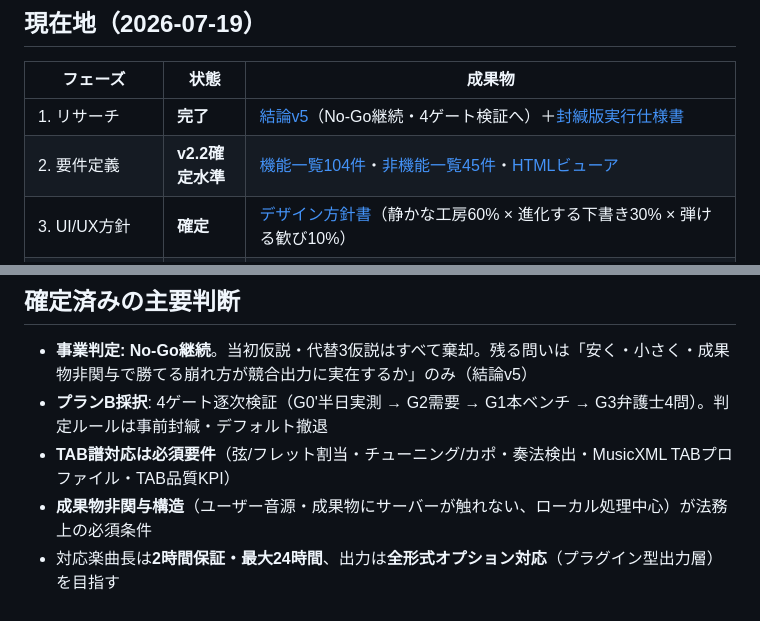
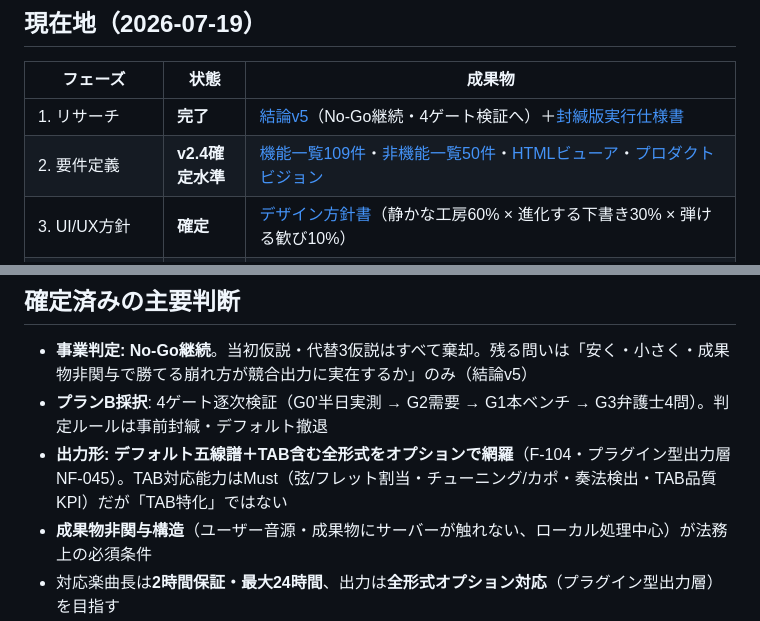
Before and after one commit to iloli-source/EarOnPaper, a Markdown page: README.md, 2 parts joined by grey strips. Drawn GitHub-style.

Commit message:
docs: READMEの要件件数をv2.4に更新・出力形の確定仕様を明記

```diff
--- a/README.md
+++ b/README.md
@@ -7,7 +7,7 @@ AI採譜（音楽音源 → 楽譜/TAB/MIDI変換）のリサーチ・検証・
 | フェーズ | 状態 | 成果物 |
 |---|---|---|
 | 1. リサーチ | **完了** | [結論v5](docs/research/conclusions-v5.md)（No-Go継続・4ゲート検証へ）＋[封緘版実行仕様書](docs/research/gate-execution-spec.md) |
-| 2. 要件定義 | **v2.2確定水準** | [機能一覧104件](docs/requirements/functional-requirements.md)・[非機能一覧45件](docs/requirements/non-functional-requirements.md)・[HTMLビューア](docs/requirements/requirements-viewer.html) |
+| 2. 要件定義 | **v2.4確定水準** | [機能一覧109件](docs/requirements/functional-requirements.md)・[非機能一覧50件](docs/requirements/non-functional-requirements.md)・[HTMLビューア](docs/requirements/requirements-viewer.html)・[プロダクトビジョン](docs/requirements/product-vision.md) |
 | 3. UI/UX方針 | **確定** | [デザイン方針書](docs/requirements/uiux/uiux-direction.md)（静かな工房60% × 進化する下書き30% × 弾ける歓び10%） |
 | 4. 実測検証（テストフェーズ） | **着手待ち** | G0'（MuseScoreβ/MuScriptor半日実測）から開始。Issue #1 参照 |
 | 5. ツール開発・事業判断 | 未着手 | 4ゲート通過時のみ。出力形は確定済み（デフォルト五線＋TAB含む全形式オプション）。G0'実測後に磨き込み順序を決定 |
@@ -16,7 +16,7 @@ AI採譜（音楽音源 → 楽譜/TAB/MIDI変換）のリサーチ・検証・
 
 - **事業判定: No-Go継続**。当初仮説・代替3仮説はすべて棄却。残る問いは「安く・小さく・成果物非関与で勝てる崩れ方が競合出力に実在するか」のみ（結論v5）
 - **プランB採択**: 4ゲート逐次検証（G0'半日実測 → G2需要 → G1本ベンチ → G3弁護士4問）。判定ルールは事前封緘・デフォルト撤退
-- **TAB譜対応は必須要件**（弦/フレット割当・チューニング/カポ・奏法検出・MusicXML TABプロファイル・TAB品質KPI）
+- **出力形: デフォルト五線譜＋TAB含む全形式をオプションで網羅**（F-104・プラグイン型出力層NF-045）。TAB対応能力はMust（弦/フレット割当・チューニング/カポ・奏法検出・TAB品質KPI）だが「TAB特化」ではない
 - **成果物非関与構造**（ユーザー音源・成果物にサーバーが触れない、ローカル処理中心）が法務上の必須条件
 - 対応楽曲長は**2時間保証・最大24時間**、出力は**全形式オプション対応**（プラグイン型出力層）を目指す
 
```
